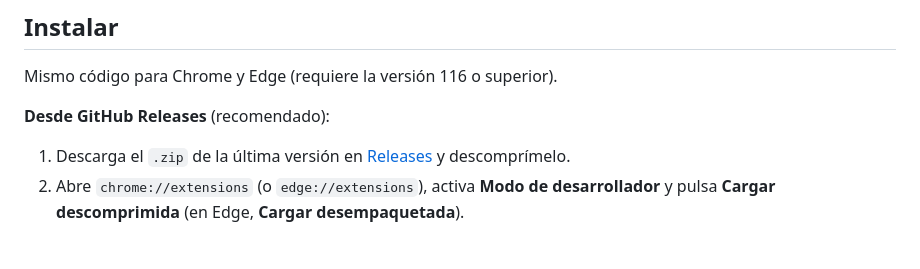
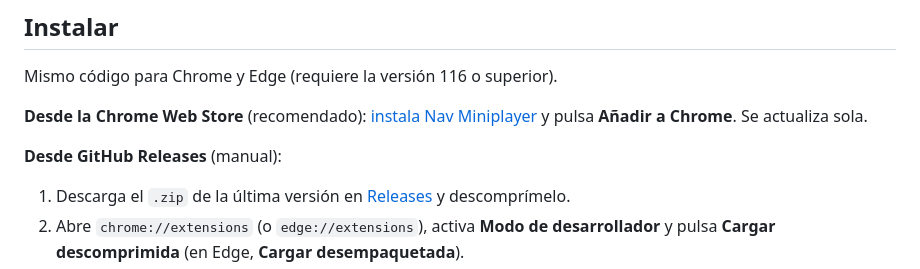
Before and after one commit to eduulopezs/nav-miniplayer, a Markdown page: README.md, the part around the change. GitHub-like rendering; blank space fills up the shorter version.

Commit message:
Añade la instalación desde la Chrome Web Store al README (#131) (#134)

```diff
--- a/README.md
+++ b/README.md
@@ -21,7 +21,9 @@ Play/pausa, ±10 s, pista anterior y siguiente, barra de progreso y seis diseño
 ## Instalar
 Mismo código para Chrome y Edge (requiere la versión 116 o superior).
 
-**Desde GitHub Releases** (recomendado):
+**Desde la Chrome Web Store** (recomendado): [instala Nav Miniplayer](https://chromewebstore.google.com/detail/aoinjdblpaefbgmgdmocdjbbkdafbopm) y pulsa **Añadir a Chrome**. Se actualiza sola.
+
+**Desde GitHub Releases** (manual):
 1. Descarga el `.zip` de la última versión en [Releases](https://github.com/eduulopezs/nav-miniplayer/releases) y descomprímelo.
 2. Abre `chrome://extensions` (o `edge://extensions`), activa **Modo de desarrollador** y pulsa **Cargar descomprimida** (en Edge, **Cargar desempaquetada**).
 3. Elige la carpeta descomprimida (la que contiene `manifest.json`).
```
Also changed, not shown: README.en.md (+3 -1 lines).
